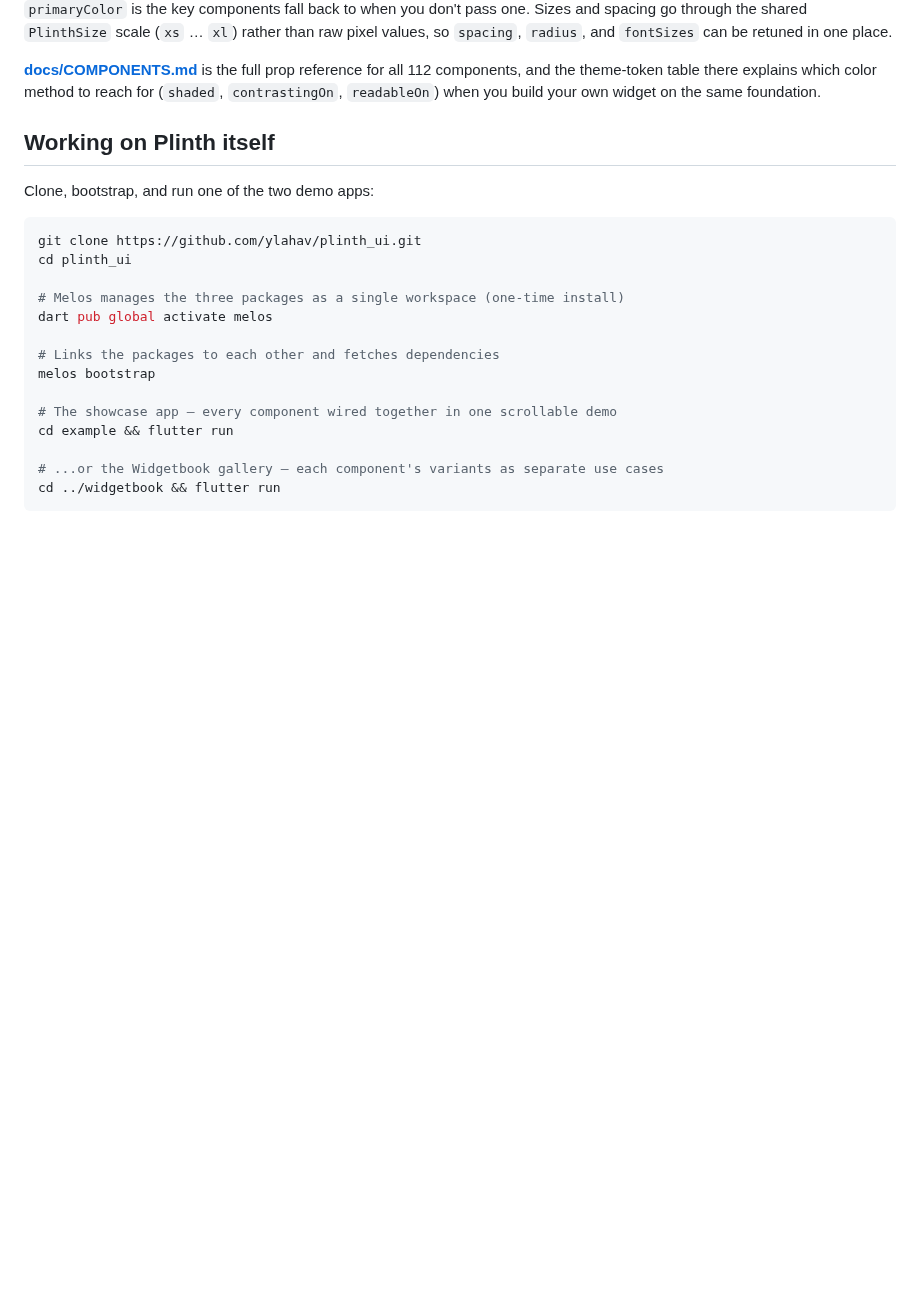
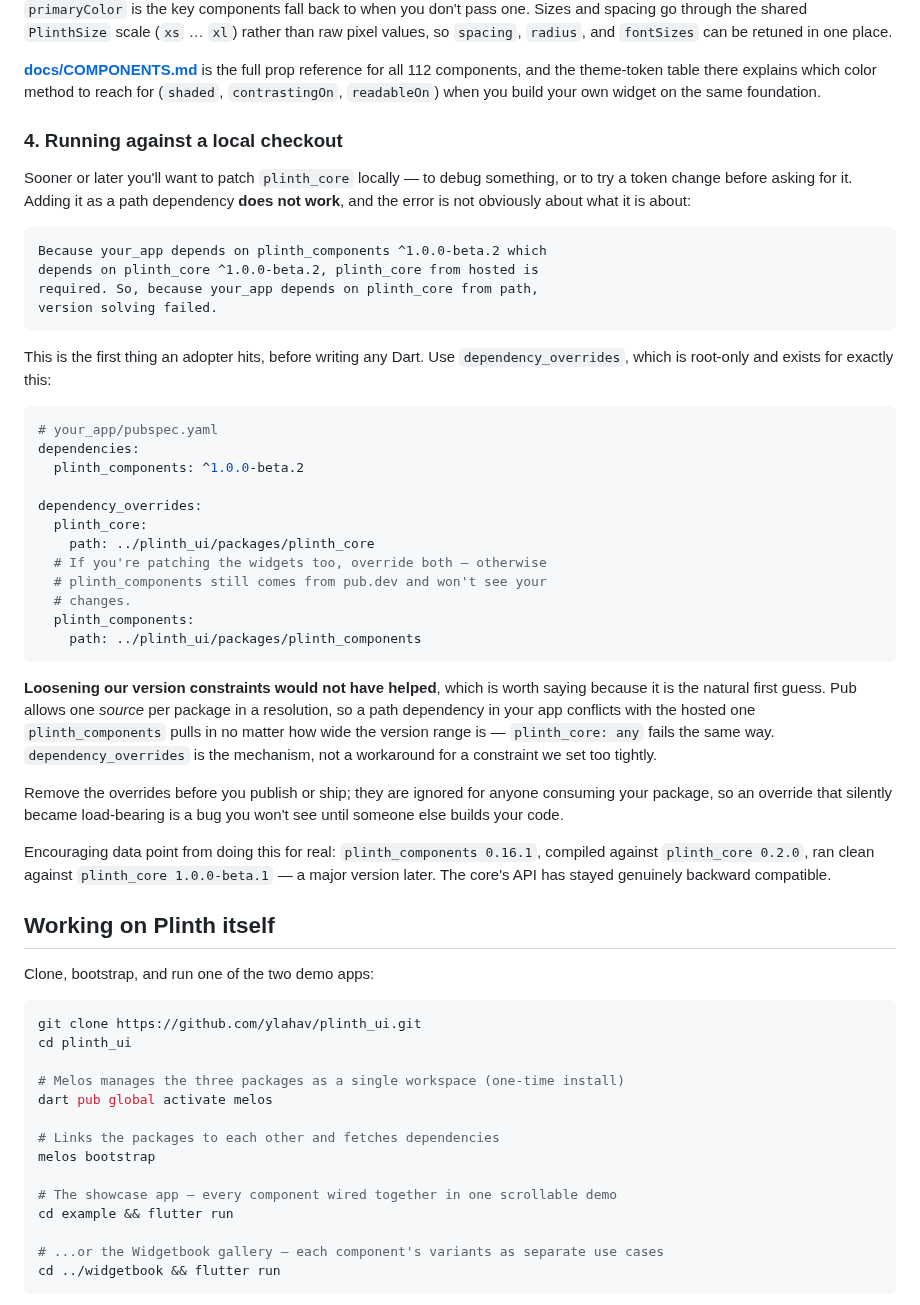
Before and after one commit to ylahav/plinth_ui, a Markdown page: README.md, the part around the change. GitHub-like rendering; blank space fills up the shorter version.

````diff
--- a/README.md
+++ b/README.md
@@ -146,6 +146,55 @@ one place.
 for all 112 components, and the theme-token table there explains which
 color method to reach for (`shaded`, `contrastingOn`, `readableOn`)
 when you build your own widget on the same foundation.
+
+### 4. Running against a local checkout
+
+Sooner or later you'll want to patch `plinth_core` locally — to debug
+something, or to try a token change before asking for it. Adding it as
+a path dependency **does not work**, and the error is not obviously
+about what it is about:
+
+```
+Because your_app depends on plinth_components ^1.0.0-beta.2 which
+depends on plinth_core ^1.0.0-beta.2, plinth_core from hosted is
+required. So, because your_app depends on plinth_core from path,
+version solving failed.
+```
+
+This is the first thing an adopter hits, before writing any Dart. Use
+`dependency_overrides`, which is root-only and exists for exactly this:
+
+```yaml
+# your_app/pubspec.yaml
+dependencies:
+  plinth_components: ^1.0.0-beta.2
+
+dependency_overrides:
+  plinth_core:
+    path: ../plinth_ui/packages/plinth_core
+  # If you're patching the widgets too, override both — otherwise
+  # plinth_components still comes from pub.dev and won't see your
+  # changes.
+  plinth_components:
+    path: ../plinth_ui/packages/plinth_components
+```
+
+**Loosening our version constraints would not have helped**, which is
+worth saying because it is the natural first guess. Pub allows one
+*source* per package in a resolution, so a path dependency in your app
+conflicts with the hosted one `plinth_components` pulls in no matter how
+wide the version range is — `plinth_core: any` fails the same way.
+`dependency_overrides` is the mechanism, not a workaround for a
+constraint we set too tightly.
+
+Remove the overrides before you publish or ship; they are ignored for
+anyone consuming your package, so an override that silently became
+load-bearing is a bug you won't see until someone else builds your code.
+
+Encouraging data point from doing this for real: `plinth_components
+0.16.1`, compiled against `plinth_core 0.2.0`, ran clean against
+`plinth_core 1.0.0-beta.1` — a major version later. The core's API has
+stayed genuinely backward compatible.
 
 ## Working on Plinth itself
 
````
Also changed, not shown: docs/ADOPTION_REQUIREMENTS.md (+35 -4 lines).
